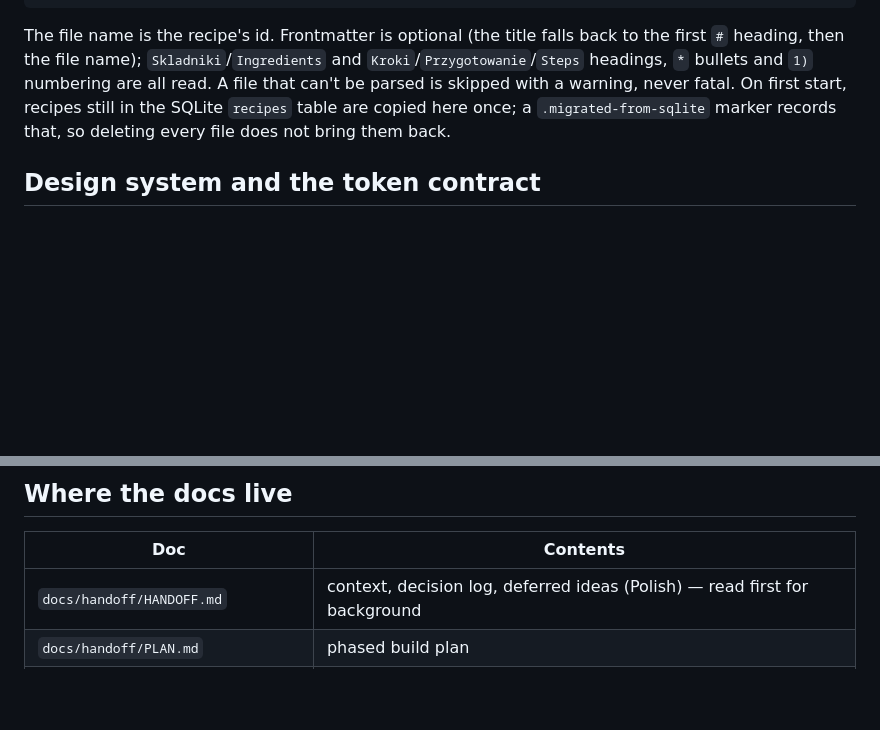
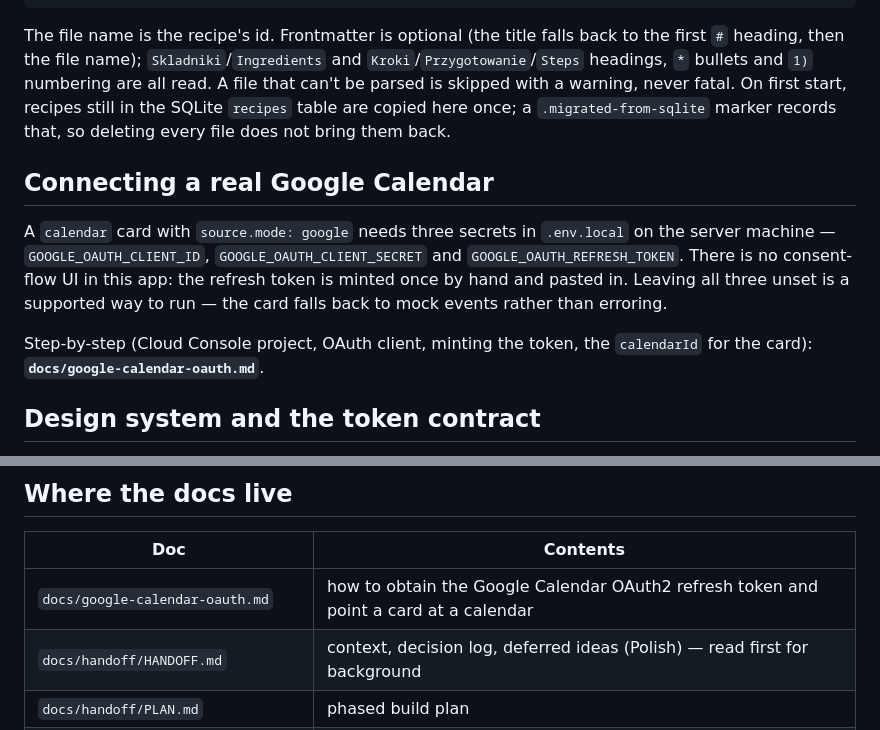
Before and after one commit to mt3o/kitchen-terminal-k7, a Markdown page: README.md, 2 parts joined by grey strips. GitHub-like rendering; blank space fills up the shorter version.

```diff
--- a/README.md
+++ b/README.md
@@ -160,6 +160,18 @@ fatal. On first start, recipes still in the SQLite `recipes` table are copied
 here once; a `.migrated-from-sqlite` marker records that, so deleting every
 file does not bring them back.
 
+## Connecting a real Google Calendar
+
+A `calendar` card with `source.mode: google` needs three secrets in
+`.env.local` on the server machine — `GOOGLE_OAUTH_CLIENT_ID`,
+`GOOGLE_OAUTH_CLIENT_SECRET` and `GOOGLE_OAUTH_REFRESH_TOKEN`. There is no
+consent-flow UI in this app: the refresh token is minted once by hand and
+pasted in. Leaving all three unset is a supported way to run — the card falls
+back to mock events rather than erroring.
+
+Step-by-step (Cloud Console project, OAuth client, minting the token, the
+`calendarId` for the card): **`docs/google-calendar-oauth.md`**.
+
 ## Design system and the token contract
 
 Components read **only** CSS custom properties (`var(--*)`) generated from the
@@ -221,6 +233,7 @@ Full detail: `context/foundation/git-workflow.md`.
 
 | Doc | Contents |
 |---|---|
+| `docs/google-calendar-oauth.md` | how to obtain the Google Calendar OAuth2 refresh token and point a card at a calendar |
 | `docs/handoff/HANDOFF.md` | context, decision log, deferred ideas (Polish) — read first for background |
 | `docs/handoff/PLAN.md` | phased build plan |
 | `docs/handoff/TECH-STACK.md` | stack choices and open caveats (Polish) |
```
Also changed, not shown: docs/google-calendar-oauth.md (added, +150 -0 lines).
